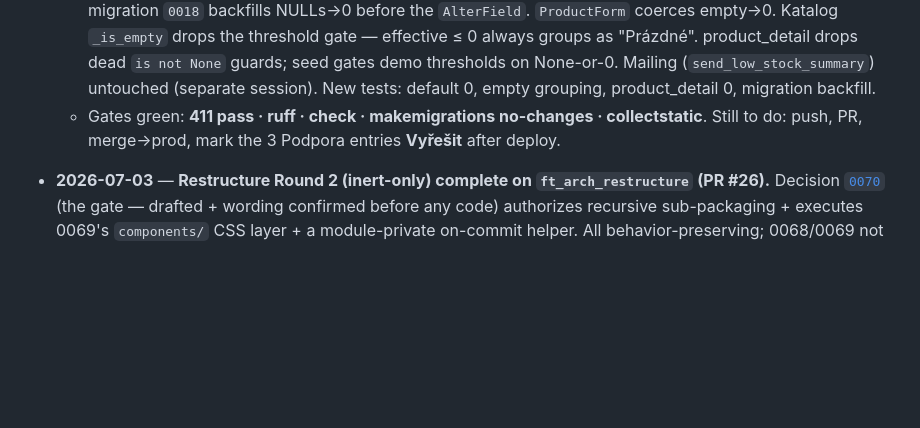
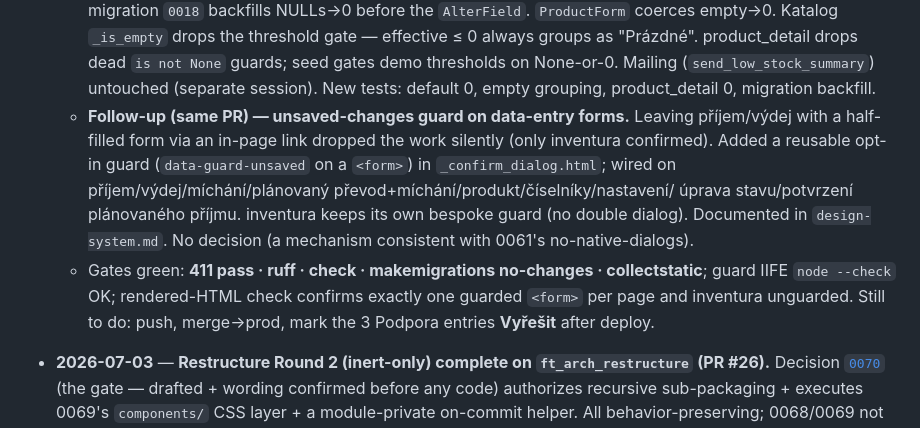
Before and after one commit to matejformanek/Kasia-warehouse, a Markdown page: context/state.md, the part around the change. Drawn GitHub-style; blank space fills up the shorter version.

Commit message:
docs: state.md — unsaved-changes guard follow-up
Co-Authored-By: Claude Opus 4.8 (1M context) <noreply@anthropic.com>

```diff
--- a/context/state.md
+++ b/context/state.md
@@ -30,9 +30,18 @@
     thresholds on None-or-0. Mailing (`send_low_stock_summary`) untouched (separate
     session). New tests: default 0, empty grouping, product_detail 0, migration
     backfill.
+  - **Follow-up (same PR) — unsaved-changes guard on data-entry forms.** Leaving
+    příjem/výdej with a half-filled form via an in-page link dropped the work
+    silently (only inventura confirmed). Added a reusable opt-in guard
+    (`data-guard-unsaved` on a `<form>`) in `_confirm_dialog.html`; wired on
+    příjem/výdej/míchání/plánovaný převod+míchání/produkt/číselníky/nastavení/
+    úprava stavu/potvrzení plánovaného příjmu. inventura keeps its own bespoke
+    guard (no double dialog). Documented in `design-system.md`. No decision (a
+    mechanism consistent with 0061's no-native-dialogs).
   - Gates green: **411 pass · ruff · check · makemigrations no-changes ·
-    collectstatic**. Still to do: push, PR, merge→prod, mark the 3 Podpora entries
-    **Vyřešit** after deploy.
+    collectstatic**; guard IIFE `node --check` OK; rendered-HTML check confirms
+    exactly one guarded `<form>` per page and inventura unguarded. Still to do:
+    push, merge→prod, mark the 3 Podpora entries **Vyřešit** after deploy.
 - **2026-07-03** — **Restructure Round 2 (inert-only) complete on
   `ft_arch_restructure` (PR #26).** Decision
   [`0070`](./decisions/0070-round2-structure-refinements.md) (the gate — drafted +
```
